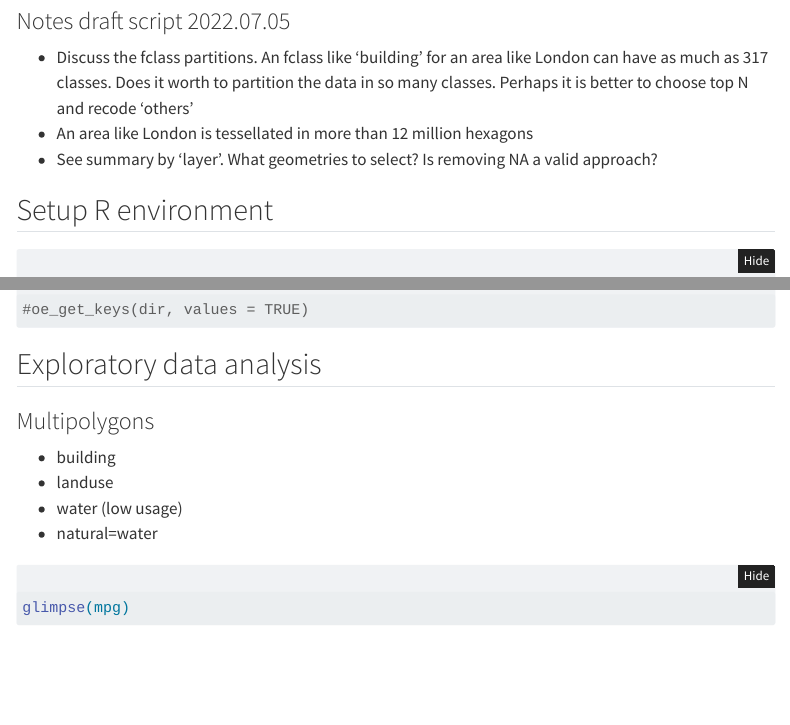
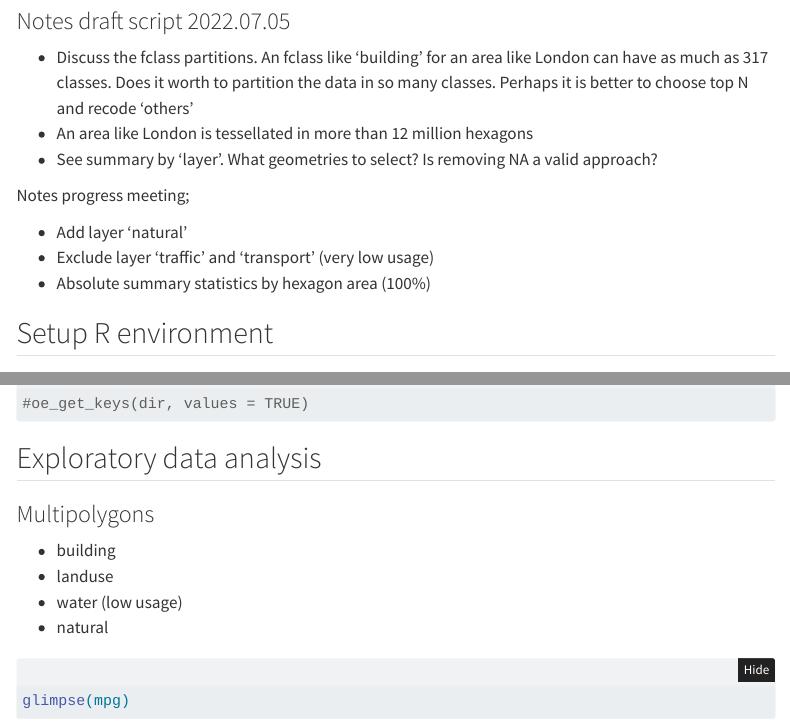
Before and after one commit to npalomin/t_city, a Quarto document (wp-2.qmd): the page in a window 1100 px wide, from 590 px down, and a second part further down, joined at a grey line. Rendered offline with R 4.5, knitr and Pandoc in place of Quarto, with nearby package versions; folded parts are opened; some code elsewhere in the file could not run offline; menus at the side of the page are left out.

Commit message:
wp progress meeting

````diff
--- a/wp-2.qmd
+++ b/wp-2.qmd
@@ -48,6 +48,12 @@ Each layer should be split by its fclass or type to count the specific unique fe
 - Discuss the fclass partitions. An fclass like 'building' for an area like London can have as much as 317 classes. Does it worth to partition the data in so many classes. Perhaps it is better to choose top N and recode 'others'
 - An area like London is tessellated in more than 12 million hexagons
 - See summary by 'layer'. What geometries to select? Is removing NA a valid approach?
+
+Notes progress meeting;
+
+- Add layer 'natural'
+- Exclude layer 'traffic' and 'transport' (very low usage)
+- Absolute summary statistics by hexagon area (100%)
 
 
 ## Setup R environment
@@ -114,7 +120,7 @@ oe_read(dir, layer = "other_relations") -> or
 - building
 - landuse
 - water (low usage)
-- natural=water
+- natural
 
 ```{r}
 glimpse(mpg)
````
Also changed, not shown: wp-2.qmd (2 more changed lines).
